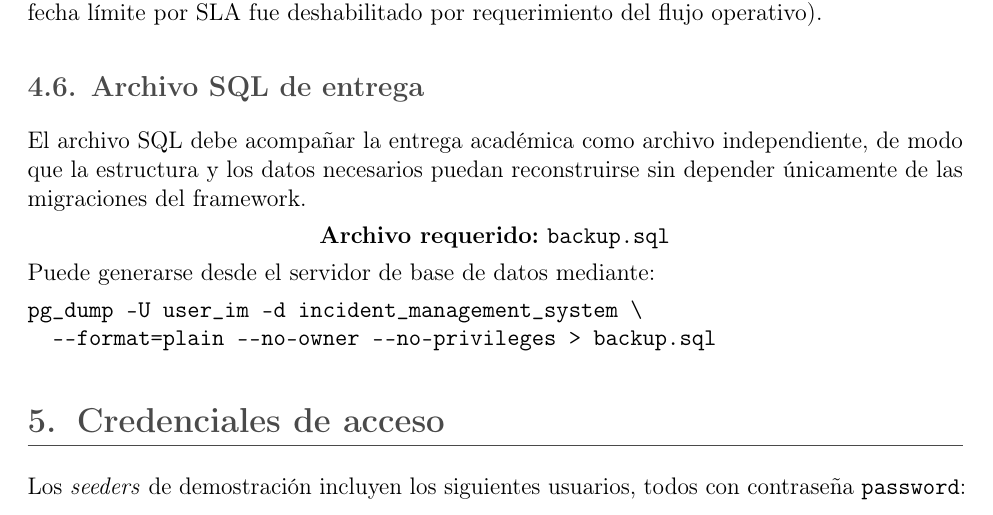
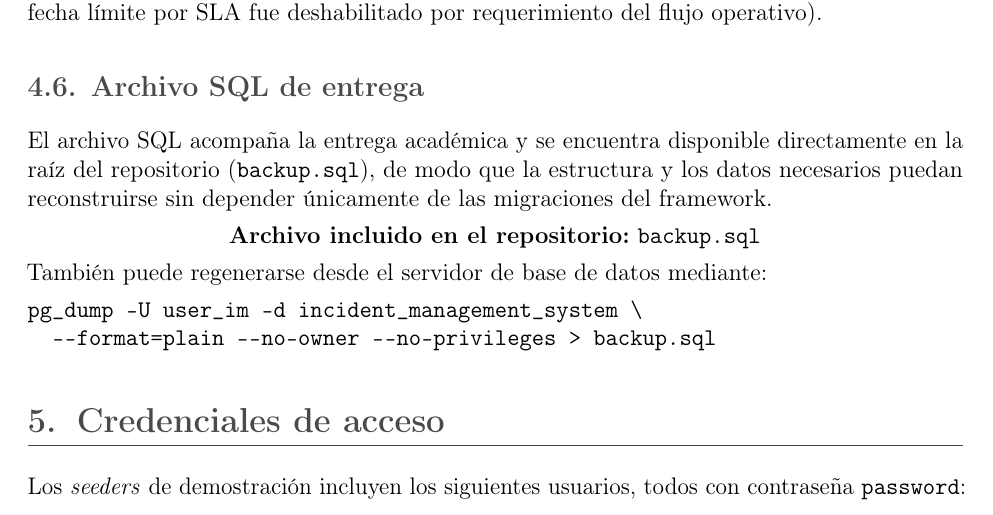
Before and after one commit to DevTorres404/georeferenced-incident-management, a LaTeX document (ENTREGABLES/DOCUMENTO_TECNICO_PROYECTO.tex): part of page 13 of 25, cut so that both start at the same text. Compiled offline with pdfLaTeX.

Commit message:
docs: especificar que backup.sql está alojado en la raíz del repositorio

```diff
--- a/ENTREGABLES/DOCUMENTO_TECNICO_PROYECTO.tex
+++ b/ENTREGABLES/DOCUMENTO_TECNICO_PROYECTO.tex
@@ -435,15 +435,13 @@ fue deshabilitado por requerimiento del flujo operativo).
 
 \subsection{Archivo SQL de entrega}
 
-El archivo SQL debe acompañar la entrega académica como archivo independiente,
-de modo que la estructura y los datos necesarios puedan reconstruirse sin
-depender únicamente de las migraciones del framework.
+El archivo SQL acompaña la entrega académica y se encuentra disponible directamente en la raíz del repositorio (\texttt{backup.sql}), de modo que la estructura y los datos necesarios puedan reconstruirse sin depender únicamente de las migraciones del framework.
 
 \begin{center}
-\textbf{Archivo requerido:} \texttt{backup.sql}
+\textbf{Archivo incluido en el repositorio:} \texttt{backup.sql}
 \end{center}
 
-Puede generarse desde el servidor de base de datos mediante:
+También puede regenerarse desde el servidor de base de datos mediante:
 
 \begin{verbatim}
 pg_dump -U user_im -d incident_management_system \
```
